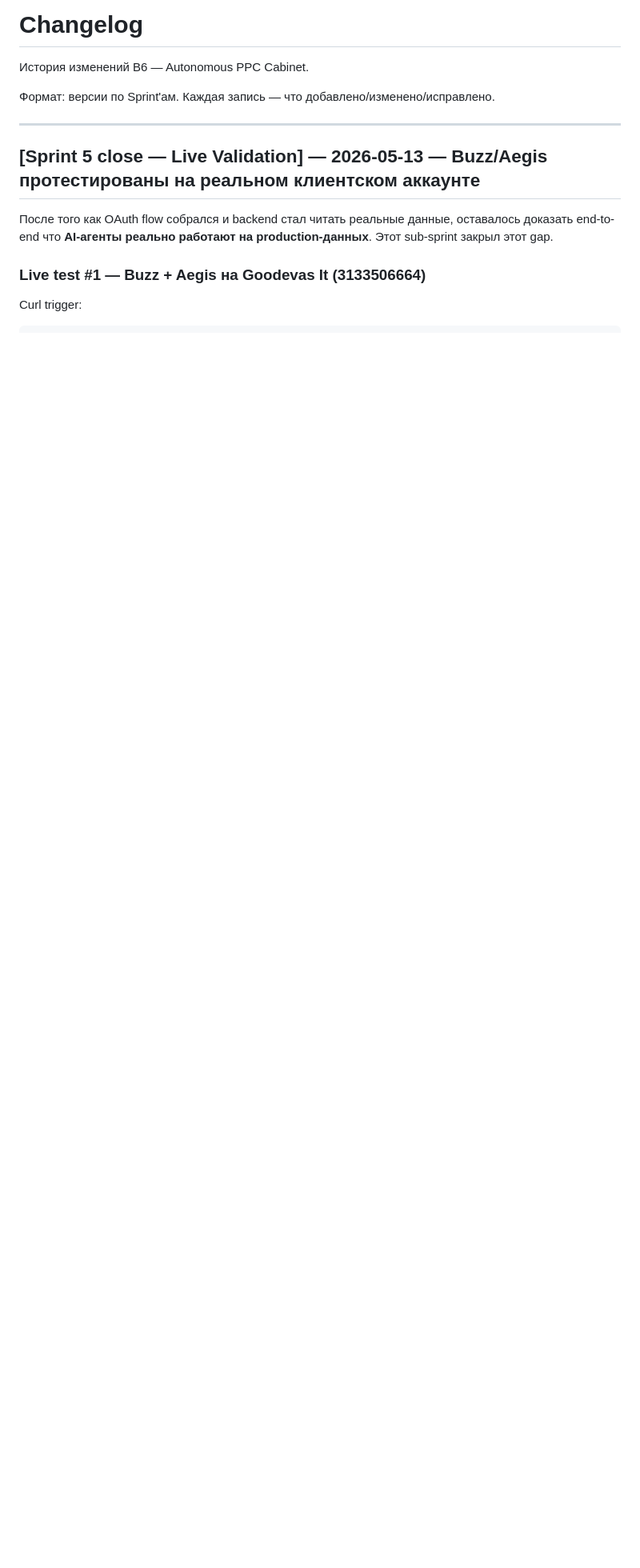
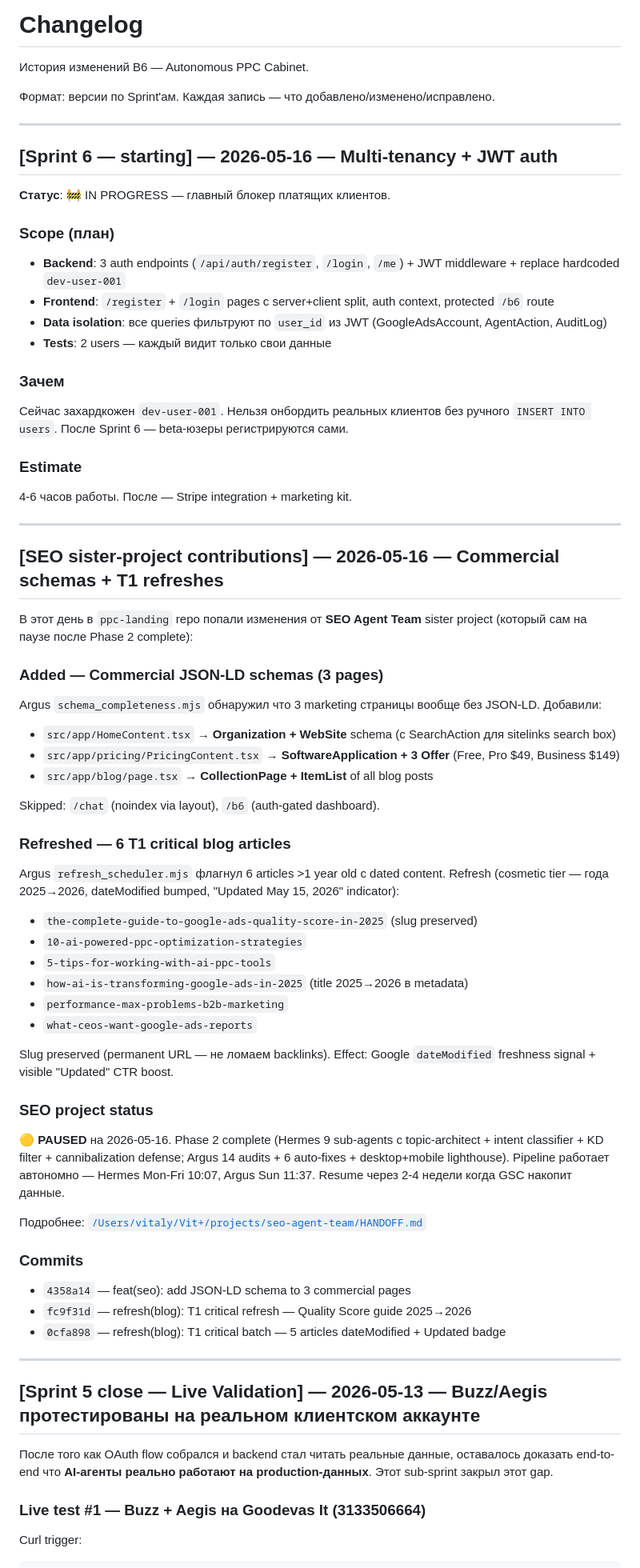
Before and after one commit to vitali-ppc/ppc-landing, a Markdown page: CHANGELOG.md, the part around the change. Shown at 80% size. GitHub-like rendering; blank space fills up the shorter version.

Commit message:
docs(changelog): add Sprint 6 starting + SEO contributions entries
Adds 2 new top entries to CHANGELOG.md:

1. [Sprint 6 — starting] 2026-05-16
   - Multi-tenancy + JWT auth scope
   - Backend endpoints, frontend pages, data isolation
   - 4-6h estimate
   - Why: blocks paying customers

2. [SEO sister-project contributions] 2026-05-16
   - Commercial JSON-LD schemas (home + pricing + blog index)
   - 6 T1 critical blog articles refreshed (year 2025→2026)
   - SEO project status: 🟡 PAUSED post-Phase-2
   - Commits: 4358a14, fc9f31d, 0cfa898

Now any new Claude session reading CHANGELOG sees current state at top
without scrolling through Sprint 1-5 history.

```diff
--- a/CHANGELOG.md
+++ b/CHANGELOG.md
@@ -3,6 +3,68 @@
 История изменений B6 — Autonomous PPC Cabinet.
 
 Формат: версии по Sprint'ам. Каждая запись — что добавлено/изменено/исправлено.
+
+---
+
+## [Sprint 6 — starting] — 2026-05-16 — Multi-tenancy + JWT auth
+
+**Статус**: 🚧 IN PROGRESS — главный блокер платящих клиентов.
+
+### Scope (план)
+
+- **Backend**: 3 auth endpoints (`/api/auth/register`, `/login`, `/me`) + JWT middleware + replace hardcoded `dev-user-001`
+- **Frontend**: `/register` + `/login` pages с server+client split, auth context, protected `/b6` route
+- **Data isolation**: все queries фильтруют по `user_id` из JWT (GoogleAdsAccount, AgentAction, AuditLog)
+- **Tests**: 2 users — каждый видит только свои данные
+
+### Зачем
+
+Сейчас захардкожен `dev-user-001`. Нельзя онбордить реальных клиентов без ручного `INSERT INTO users`. После Sprint 6 — beta-юзеры регистрируются сами.
+
+### Estimate
+
+4-6 часов работы. После — Stripe integration + marketing kit.
+
+---
+
+## [SEO sister-project contributions] — 2026-05-16 — Commercial schemas + T1 refreshes
+
+В этот день в `ppc-landing` repo попали изменения от **SEO Agent Team** sister project (который сам на паузе после Phase 2 complete):
+
+### Added — Commercial JSON-LD schemas (3 pages)
+
+Argus `schema_completeness.mjs` обнаружил что 3 marketing страницы вообще без JSON-LD. Добавили:
+
+- `src/app/HomeContent.tsx` → **Organization + WebSite** schema (с SearchAction для sitelinks search box)
+- `src/app/pricing/PricingContent.tsx` → **SoftwareApplication + 3 Offer** (Free, Pro $49, Business $149)
+- `src/app/blog/page.tsx` → **CollectionPage + ItemList** of all blog posts
+
+Skipped: `/chat` (noindex via layout), `/b6` (auth-gated dashboard).
+
+### Refreshed — 6 T1 critical blog articles
+
+Argus `refresh_scheduler.mjs` флагнул 6 articles >1 year old с dated content. Refresh (cosmetic tier — года 2025→2026, dateModified bumped, "Updated May 15, 2026" indicator):
+
+- `the-complete-guide-to-google-ads-quality-score-in-2025` (slug preserved)
+- `10-ai-powered-ppc-optimization-strategies`
+- `5-tips-for-working-with-ai-ppc-tools`
+- `how-ai-is-transforming-google-ads-in-2025` (title 2025→2026 в metadata)
+- `performance-max-problems-b2b-marketing`
+- `what-ceos-want-google-ads-reports`
+
+Slug preserved (permanent URL — не ломаем backlinks). Effect: Google `dateModified` freshness signal + visible "Updated" CTR boost.
+
+### SEO project status
+
+🟡 **PAUSED** на 2026-05-16. Phase 2 complete (Hermes 9 sub-agents с topic-architect + intent classifier + KD filter + cannibalization defense; Argus 14 audits + 6 auto-fixes + desktop+mobile lighthouse). Pipeline работает автономно — Hermes Mon-Fri 10:07, Argus Sun 11:37. Resume через 2-4 недели когда GSC накопит данные.
+
+Подробнее: [`/Users/vitaly/Vit+/projects/seo-agent-team/HANDOFF.md`](/Users/vitaly/Vit+/projects/seo-agent-team/HANDOFF.md)
+
+### Commits
+
+- `4358a14` — feat(seo): add JSON-LD schema to 3 commercial pages
+- `fc9f31d` — refresh(blog): T1 critical refresh — Quality Score guide 2025→2026
+- `0cfa898` — refresh(blog): T1 critical batch — 5 articles dateModified + Updated badge
 
 ---
 
```
